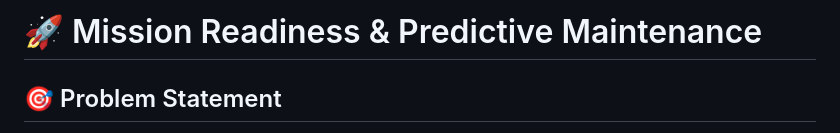
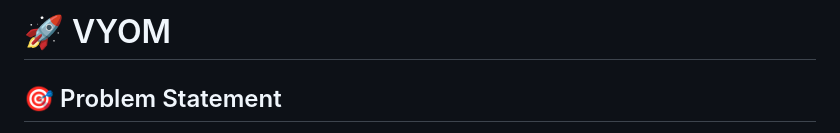
Before and after one commit to Dhrumil99-soni/mission-readiness-predictive-maintenance, a Markdown page: README.md, the part around the change. Rendered like a GitHub page.

```diff
--- a/README.md
+++ b/README.md
@@ -1,4 +1,4 @@
-# 🚀 Mission Readiness & Predictive Maintenance
+# 🚀 VYOM
 
 ## 🎯 Problem Statement
 
```
